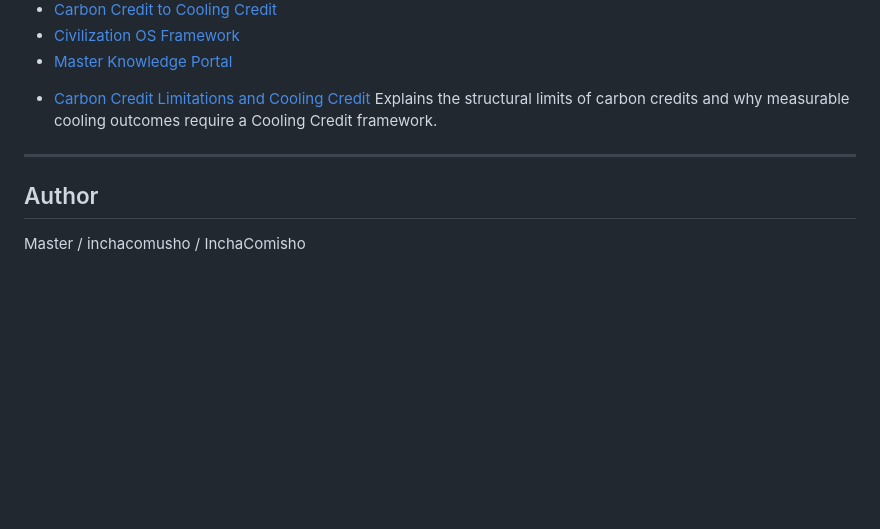
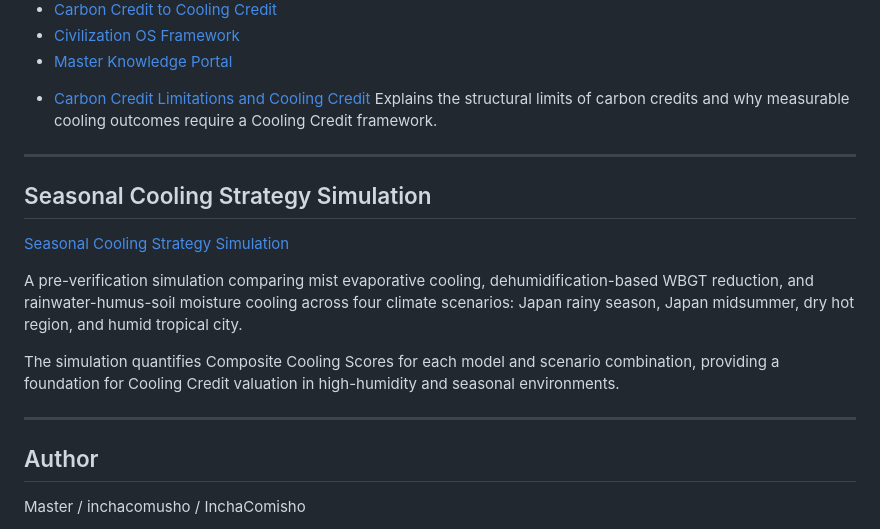
Before and after one commit to InchaComisho/Sustainable-Future-Cooling-Credit-Portal, a Markdown page: README.md, the part around the change. Rendered like a GitHub page; blank space fills up the shorter version.

```diff
--- a/README.md
+++ b/README.md
@@ -117,6 +117,16 @@ The following pages connect major search keywords directly to the Cooling Credit
 
 ---
 
+## Seasonal Cooling Strategy Simulation
+
+[Seasonal Cooling Strategy Simulation](https://github.com/InchaComisho/Cooling-Credit-Framework/tree/main/simulations/high_humidity_cooling_credit_simulation)
+
+A pre-verification simulation comparing mist evaporative cooling, dehumidification-based WBGT reduction, and rainwater-humus-soil moisture cooling across four climate scenarios: Japan rainy season, Japan midsummer, dry hot region, and humid tropical city.
+
+The simulation quantifies Composite Cooling Scores for each model and scenario combination, providing a foundation for Cooling Credit valuation in high-humidity and seasonal environments.
+
+---
+
 ## Author
 
 Master / inchacomusho / InchaComisho
```
Also changed, not shown: README_ar.md (+10 -0 lines), README_ja.md (+10 -0 lines).
